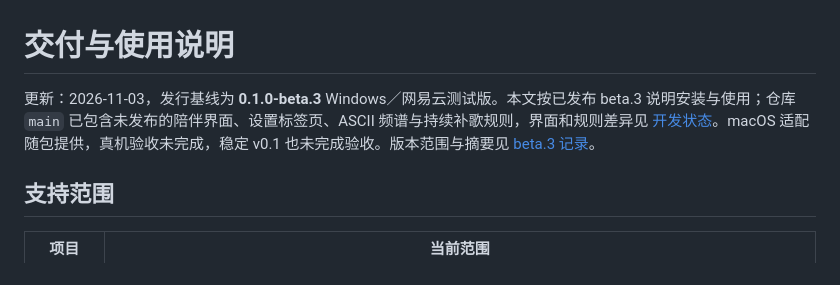
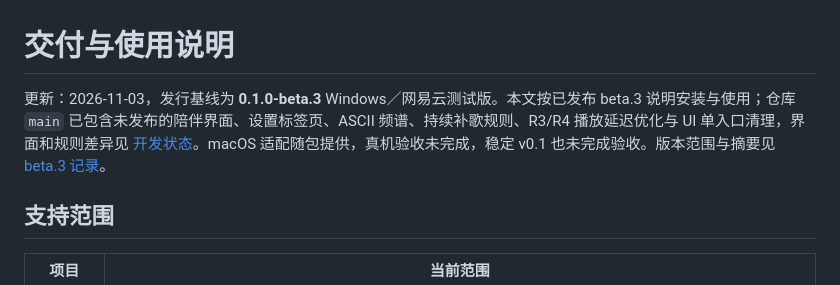
Before and after one commit to A7m0spHere/dsh-feiyuFM, a Markdown page: docs/DELIVERY.md, the part around the change. Drawn GitHub-style.

```diff
--- a/docs/DELIVERY.md
+++ b/docs/DELIVERY.md
@@ -1,6 +1,6 @@
 # 交付与使用说明
 
-更新：2026-11-03，发行基线为 **0.1.0-beta.3** Windows／网易云测试版。本文按已发布 beta.3 说明安装与使用；仓库 `main` 已包含未发布的陪伴界面、设置标签页、ASCII 频谱与持续补歌规则，界面和规则差异见 [开发状态](https://github.com/A7m0spHere/dsh-feiyuFM/blob/main/docs/PROJECT_PLAN.md)。macOS 适配随包提供，真机验收未完成，稳定 v0.1 也未完成验收。版本范围与摘要见 [beta.3 记录](https://github.com/A7m0spHere/dsh-feiyuFM/blob/main/docs/releases/0.1.0-beta.3.md)。
+更新：2026-11-03，发行基线为 **0.1.0-beta.3** Windows／网易云测试版。本文按已发布 beta.3 说明安装与使用；仓库 `main` 已包含未发布的陪伴界面、设置标签页、ASCII 频谱、持续补歌规则、R3/R4 播放延迟优化与 UI 单入口清理，界面和规则差异见 [开发状态](https://github.com/A7m0spHere/dsh-feiyuFM/blob/main/docs/PROJECT_PLAN.md)。macOS 适配随包提供，真机验收未完成，稳定 v0.1 也未完成验收。版本范围与摘要见 [beta.3 记录](https://github.com/A7m0spHere/dsh-feiyuFM/blob/main/docs/releases/0.1.0-beta.3.md)。
 
 ## 支持范围
 
```
Also changed, not shown: README.md (+2 -2 lines), docs/PROJECT_PLAN.md (+6 -6 lines).
